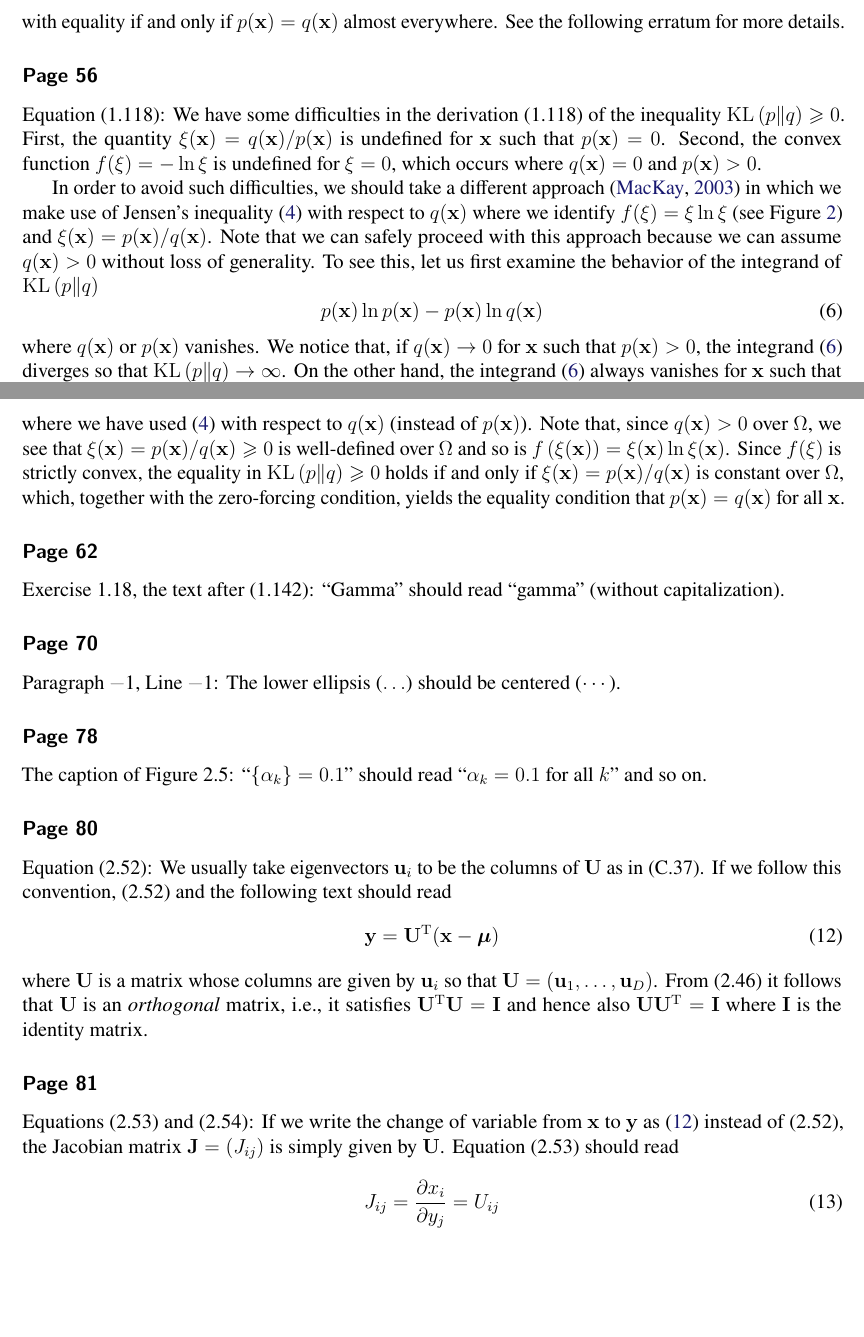
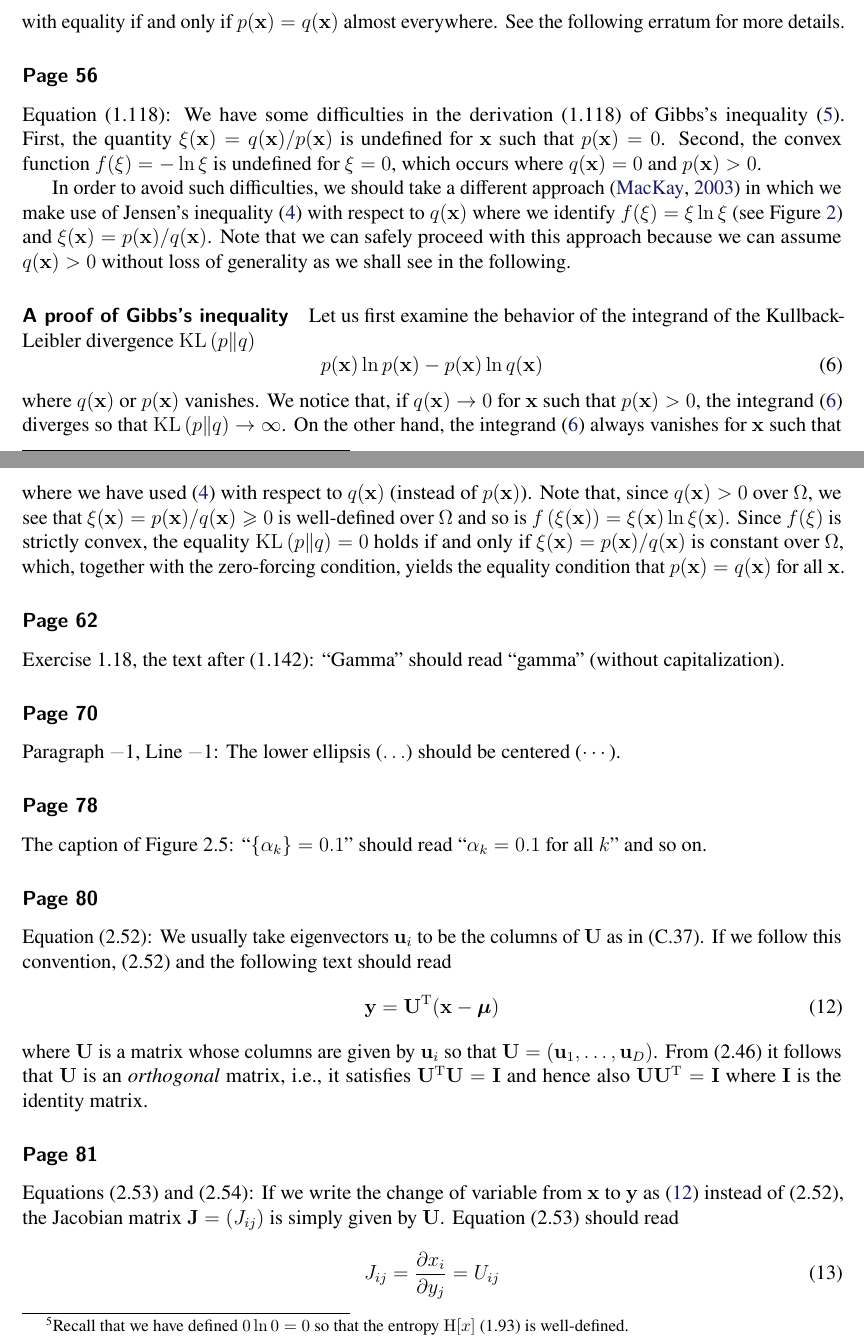
Before and after one commit to yousuketakada/prml_errata, a LaTeX document (prml_errata.tex): two parts of pages 3 and 4 of 39, joined at a grey line, cut so that both start at the same text, the shorter picture padded with empty space. Compiled offline with pdfLaTeX.

Commit message:
Edit erratum for (1.118)

```diff
--- a/prml_errata.tex
+++ b/prml_errata.tex
@@ -238,7 +238,7 @@ The roots (the values of $x$ such that $f(x) = 0$) are $x = 0$ and $x = 1$.}
 \erratum{Page~56}
 Equation~(1.118):
 We have some difficulties in the derivation~(1.118) of
-the inequality~$\operatorname{KL}\left( p \middle\| q \right) \geqslant 0$.
+Gibbs's inequality~\eqref{eq:Gibbs_inequality}.
 First, the quantity~$\xi(\mathbf{x}) = q(\mathbf{x})/p(\mathbf{x})$ is undefined for $\mathbf{x}$
 such that $p(\mathbf{x}) = 0$.
 Second, the convex function~$f(\xi) = -\ln\xi$ is undefined for $\xi = 0$,
@@ -252,9 +252,11 @@ we identify $f(\xi) = \xi\ln\xi$ (see Figure~\ref{fig:x_ln_x}) and
 $\xi(\mathbf{x}) = p(\mathbf{x})/q(\mathbf{x})$.
 Note that we can safely proceed with this approach
 because we can assume $q(\mathbf{x}) > 0$
-without loss of generality.
-To see this, let us first examine the behavior of the integrand of
-$\operatorname{KL}\left( p \middle\| q \right)$
+without loss of generality as we shall see in the following.
+
+\parhead{A proof of Gibbs's inequality}
+Let us first examine the behavior of the integrand of
+the Kullback-Leibler divergence~$\operatorname{KL}\left( p \middle\| q \right)$
 \begin{equation}
 p(\mathbf{x}) \ln p(\mathbf{x}) - p(\mathbf{x}) \ln q(\mathbf{x})
 \label{eq:integrand_of_KL}
@@ -298,7 +300,7 @@ Note that, since $q(\mathbf{x}) > 0$ over $\Omega$, we see that
 $\xi(\mathbf{x}) = p(\mathbf{x})/q(\mathbf{x}) \geqslant 0$ is well-defined over $\Omega$ and
 so is $f\left(\xi(\mathbf{x})\right) = \xi(\mathbf{x})\ln\xi(\mathbf{x})$.
 Since $f(\xi)$ is strictly convex,
-the equality in $\operatorname{KL}\left( p \middle\| q \right) \geqslant 0$ holds if and only if
+the equality~$\operatorname{KL}\left( p \middle\| q \right) = 0$ holds if and only if
 $\xi(\mathbf{x}) = p(\mathbf{x})/q(\mathbf{x})$ is constant over $\Omega$,
 which, together with the zero-forcing condition, yields the equality condition that
 $p(\mathbf{x}) = q(\mathbf{x})$ for all $\mathbf{x}$.
```
Also changed, not shown: prml_errata.tex (2 more changed lines).
